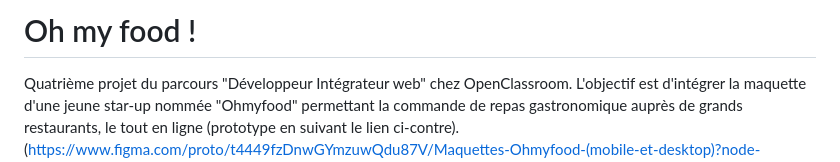
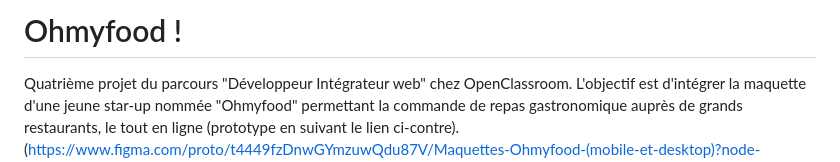
Before and after one commit to samra-git/P4_ohmyfood, a Markdown page: README.md, the part around the change. GitHub-like rendering.

```diff
--- a/README.md
+++ b/README.md
@@ -1,4 +1,4 @@
-# Oh my food !
+# Ohmyfood !
 Quatrième projet du parcours "Développeur Intégrateur web" chez OpenClassroom.
 L'objectif est d'intégrer la maquette d'une jeune star-up nommée "Ohmyfood" permettant la commande de repas gastronomique auprès de grands restaurants, le tout en ligne (prototype en suivant le lien ci-contre).
 (https://www.figma.com/proto/t4449fzDnwGYmzuwQdu87V/Maquettes-Ohmyfood-(mobile-et-desktop)?node-id=25368-591&scaling=scale-down&page-id=0%3A1&starting-point-node-id=25368%3A591&show-proto-sidebar=1)
```
